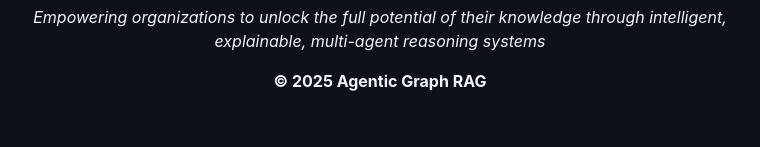
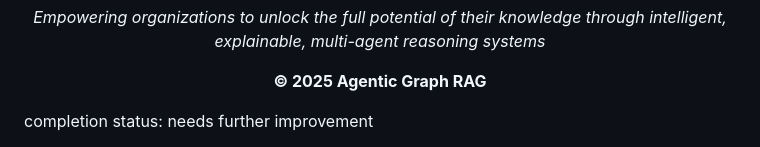
Before and after one commit to Ratnachand04/LYZR_Agentic_Graph_RAG, a Markdown page: README.md, the part around the change. GitHub-like rendering; blank space fills up the shorter version.

```diff
--- a/README.md
+++ b/README.md
@@ -482,3 +482,7 @@ docker-compose up -d
 **© 2025 Agentic Graph RAG**
 
 </div>
+
+<div>
+  completion status: needs further improvement
+</div>
```
